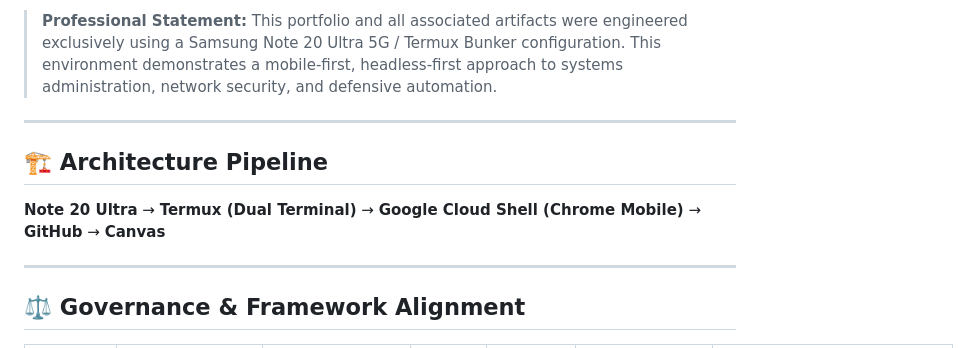
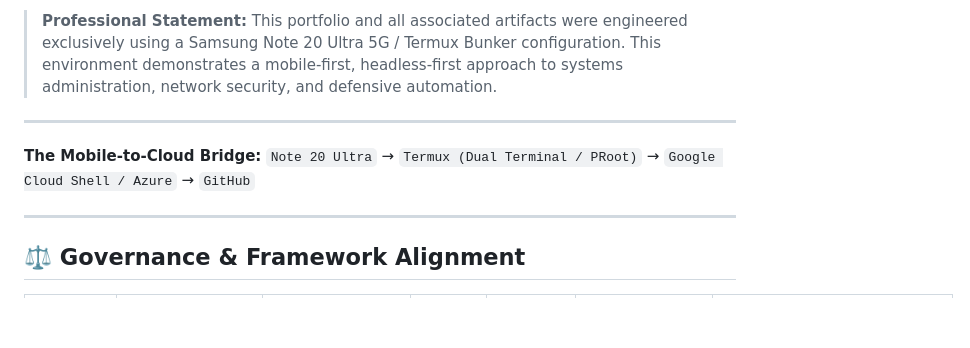
Before and after one commit to CK-Bachoo/IF-Cyber-Portfolio, a Markdown page: README.md, the part around the change. Rendered like a GitHub page; blank space fills up the shorter version.

```diff
--- a/README.md
+++ b/README.md
@@ -27,8 +27,7 @@ Professional mobile-first Purple Team environment demonstrating Zero Trust princ
 
 ---
 
-## 🏗️ Architecture Pipeline
-**Note 20 Ultra** → **Termux (Dual Terminal)** → **Google Cloud Shell (Chrome Mobile)** → **GitHub** → **Canvas**
+**The Mobile-to-Cloud Bridge:** `Note 20 Ultra` → `Termux (Dual Terminal / PRoot)` → `Google Cloud Shell / Azure` → `GitHub`
 
 ---
 
```
